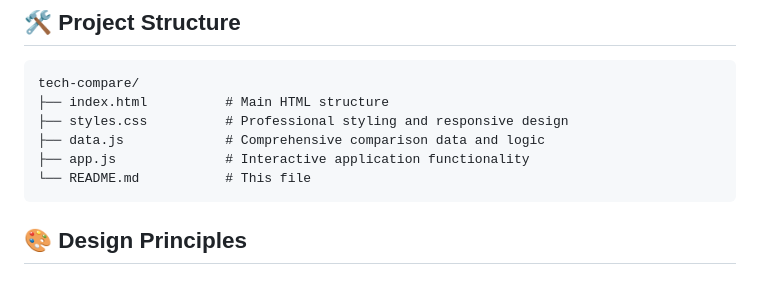
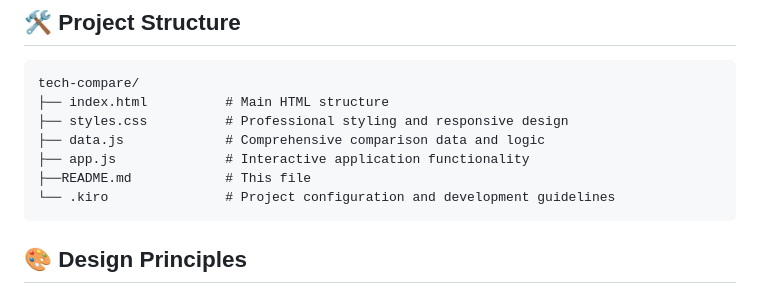
Before and after one commit to Siddharthvrm/Tech-stack-comparison, a Markdown page: README.md, the part around the change. Rendered like a GitHub page.

````diff
--- a/README.md
+++ b/README.md
@@ -88,7 +88,8 @@ tech-compare/
 ├── styles.css          # Professional styling and responsive design
 ├── data.js             # Comprehensive comparison data and logic
 ├── app.js              # Interactive application functionality
-└── README.md           # This file
+├──README.md            # This file
+└── .kiro               # Project configuration and development guidelines
 ```
 
 ## 🎨 Design Principles
````
